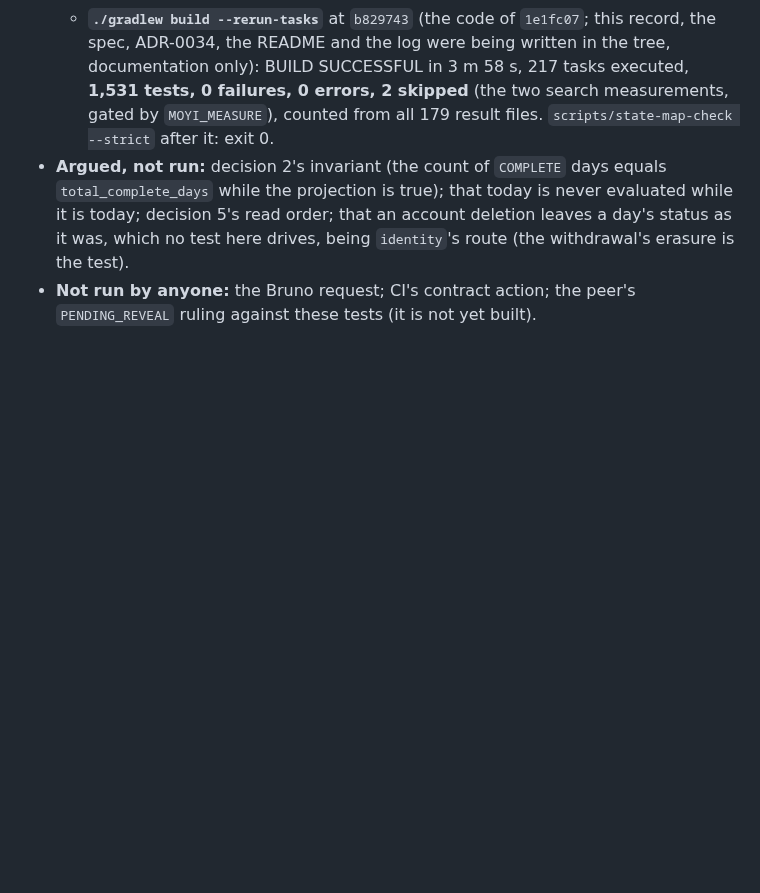
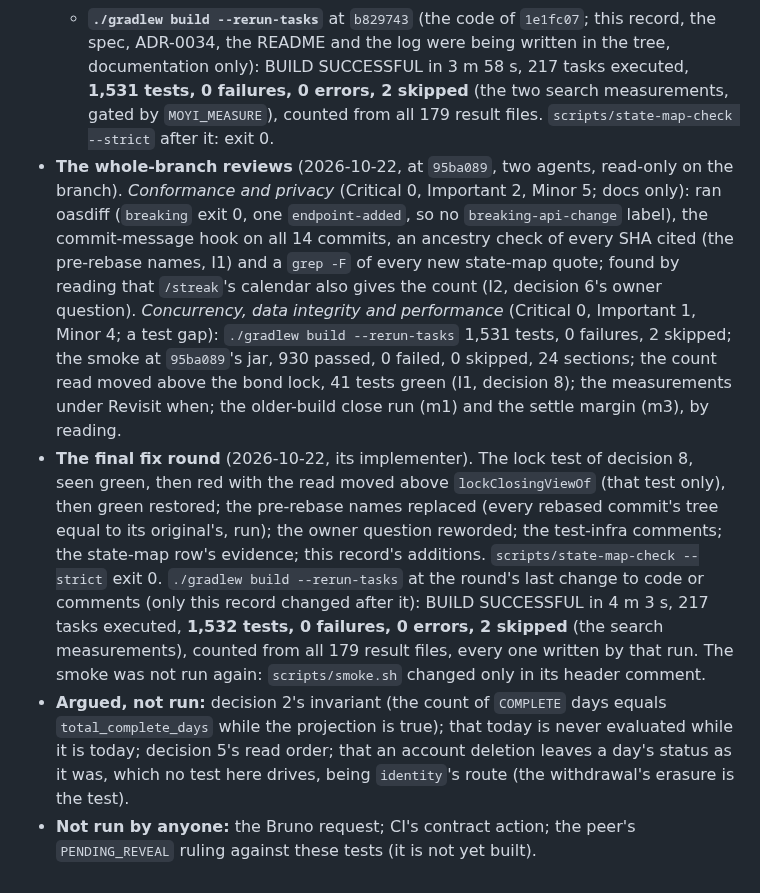
Before and after one commit to Ayodeji97/moyi-backend, a Markdown page: adr/0041-milestones.md, the part around the change. Rendered like a GitHub page; blank space fills up the shorter version.

Commit message:
docs(adr): ADR-0041 records the two whole-branch reviews and the fix round
Co-Authored-By: Claude Opus 5.5 <noreply@anthropic.com>

```diff
--- a/adr/0041-milestones.md
+++ b/adr/0041-milestones.md
@@ -456,6 +456,27 @@ author's.
     only): BUILD SUCCESSFUL in 3 m 58 s, 217 tasks executed, **1,531 tests, 0 failures, 0
     errors, 2 skipped** (the two search measurements, gated by `MOYI_MEASURE`), counted from
     all 179 result files. `scripts/state-map-check --strict` after it: exit 0.
+- **The whole-branch reviews** (2026-10-22, at `95ba089`, two agents, read-only on the branch).
+  *Conformance and privacy* (Critical 0, Important 2, Minor 5; docs only): ran oasdiff
+  (`breaking` exit 0, one `endpoint-added`, so no `breaking-api-change` label), the commit-message
+  hook on all 14 commits, an ancestry check of every SHA cited (the pre-rebase names, I1) and a
+  `grep -F` of every new state-map quote; found by reading that `/streak`'s calendar also gives
+  the count (I2, decision 6's owner question). *Concurrency, data integrity and performance*
+  (Critical 0, Important 1, Minor 4; a test gap): `./gradlew build --rerun-tasks` 1,531 tests, 0
+  failures, 2 skipped; the smoke at `95ba089`'s jar, 930 passed, 0 failed, 0 skipped, 24
+  sections; the count read moved above the bond lock, 41 tests green (I1, decision 8); the
+  measurements under Revisit when; the older-build close run (m1) and the settle margin (m3),
+  by reading.
+- **The final fix round** (2026-10-22, its implementer). The lock test of decision 8, seen
+  green, then red with the read moved above `lockClosingViewOf` (that test only), then green
+  restored; the pre-rebase names replaced (every rebased commit's tree equal to its original's,
+  run); the owner question reworded; the test-infra comments; the state-map row's evidence;
+  this record's additions. `scripts/state-map-check --strict` exit 0. `./gradlew build
+  --rerun-tasks` at the round's last change to code or comments (only this record changed
+  after it): BUILD SUCCESSFUL in 4 m 3 s, 217 tasks executed, **1,532 tests, 0 failures, 0
+  errors, 2 skipped** (the search measurements), counted from all 179 result files, every one
+  written by that run. The smoke was not run again: `scripts/smoke.sh` changed only in its
+  header comment.
 - **Argued, not run:** decision 2's invariant (the count of `COMPLETE` days equals
   `total_complete_days` while the projection is true); that today is never evaluated while it
   is today; decision 5's read order; that an account deletion leaves a day's status as it was,
```
